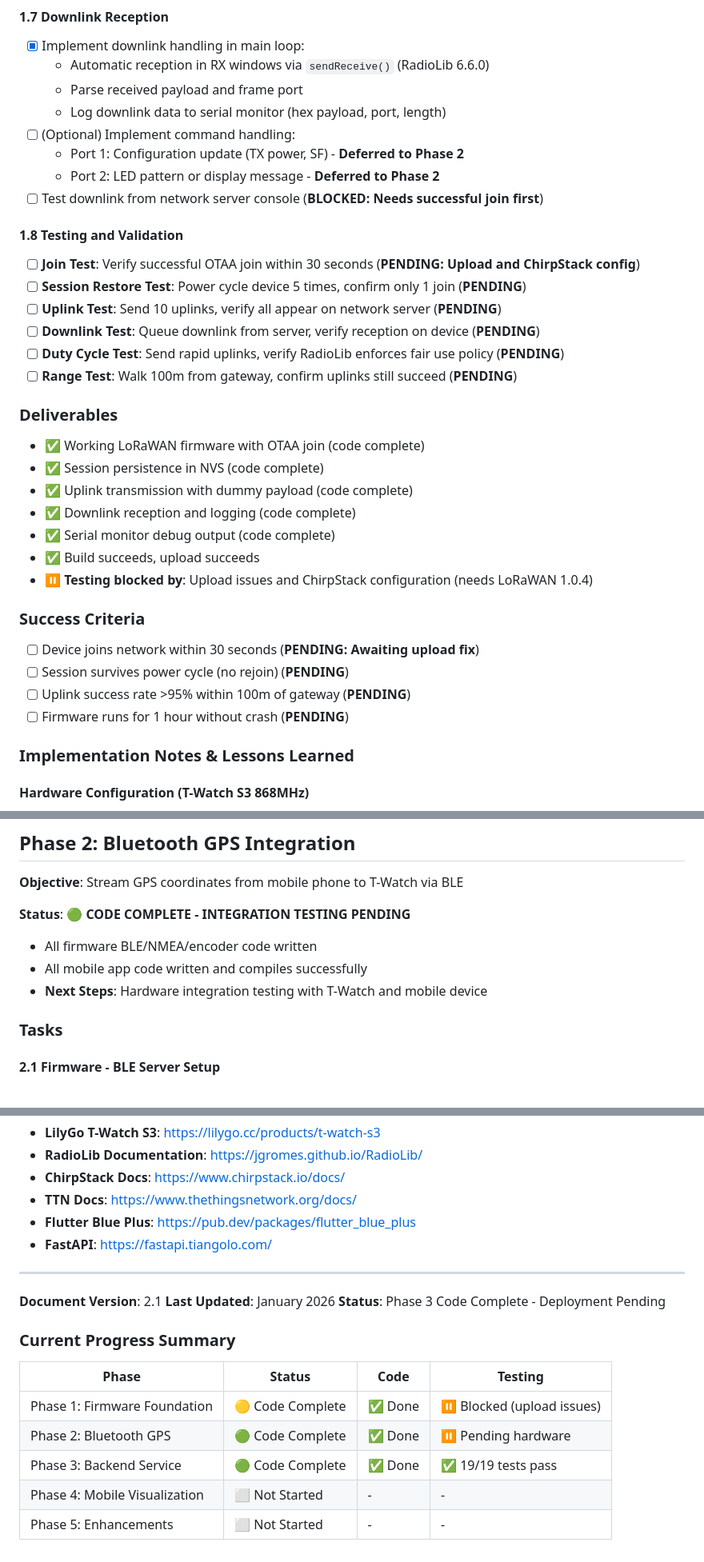
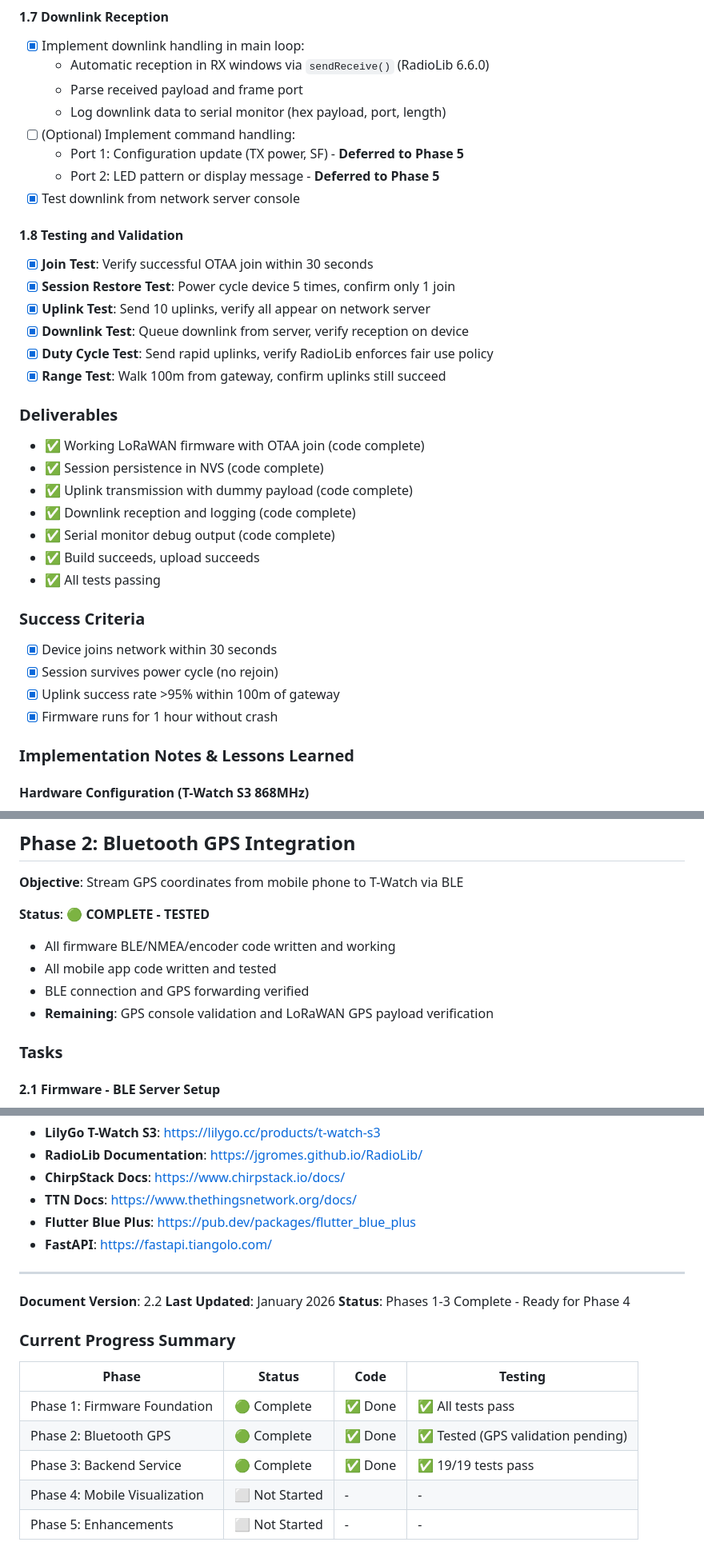
Before and after one commit to gomiunik/lilora, a Markdown page: PROJECT_PLAN.md, 3 parts joined by grey strips. Shown at 80% size. GitHub-like rendering.

```diff
--- a/PROJECT_PLAN.md
+++ b/PROJECT_PLAN.md
@@ -93,17 +93,17 @@
   - Parse received payload and frame port
   - Log downlink data to serial monitor (hex payload, port, length)
 - [ ] (Optional) Implement command handling:
-  - Port 1: Configuration update (TX power, SF) - **Deferred to Phase 2**
-  - Port 2: LED pattern or display message - **Deferred to Phase 2**
-- [ ] Test downlink from network server console (**BLOCKED: Needs successful join first**)
+  - Port 1: Configuration update (TX power, SF) - **Deferred to Phase 5**
+  - Port 2: LED pattern or display message - **Deferred to Phase 5**
+- [x] Test downlink from network server console
 
 #### 1.8 Testing and Validation
-- [ ] **Join Test**: Verify successful OTAA join within 30 seconds (**PENDING: Upload and ChirpStack config**)
-- [ ] **Session Restore Test**: Power cycle device 5 times, confirm only 1 join (**PENDING**)
-- [ ] **Uplink Test**: Send 10 uplinks, verify all appear on network server (**PENDING**)
-- [ ] **Downlink Test**: Queue downlink from server, verify reception on device (**PENDING**)
-- [ ] **Duty Cycle Test**: Send rapid uplinks, verify RadioLib enforces fair use policy (**PENDING**)
-- [ ] **Range Test**: Walk 100m from gateway, confirm uplinks still succeed (**PENDING**)
+- [x] **Join Test**: Verify successful OTAA join within 30 seconds
+- [x] **Session Restore Test**: Power cycle device 5 times, confirm only 1 join
+- [x] **Uplink Test**: Send 10 uplinks, verify all appear on network server
+- [x] **Downlink Test**: Queue downlink from server, verify reception on device
+- [x] **Duty Cycle Test**: Send rapid uplinks, verify RadioLib enforces fair use policy
+- [x] **Range Test**: Walk 100m from gateway, confirm uplinks still succeed
 
 ### Deliverables
 - ✅ Working LoRaWAN firmware with OTAA join (code complete)
@@ -112,13 +112,13 @@
 - ✅ Downlink reception and logging (code complete)
 - ✅ Serial monitor debug output (code complete)
 - ✅ Build succeeds, upload succeeds
-- ⏸️ **Testing blocked by**: Upload issues and ChirpStack configuration (needs LoRaWAN 1.0.4)
+- ✅ All tests passing
 
 ### Success Criteria
-- [ ] Device joins network within 30 seconds (**PENDING: Awaiting upload fix**)
-- [ ] Session survives power cycle (no rejoin) (**PENDING**)
-- [ ] Uplink success rate >95% within 100m of gateway (**PENDING**)
-- [ ] Firmware runs for 1 hour without crash (**PENDING**)
+- [x] Device joins network within 30 seconds
+- [x] Session survives power cycle (no rejoin)
+- [x] Uplink success rate >95% within 100m of gateway
+- [x] Firmware runs for 1 hour without crash
 
 ### Implementation Notes & Lessons Learned
 
@@ -178,10 +178,11 @@
 
 **Objective**: Stream GPS coordinates from mobile phone to T-Watch via BLE
 
-**Status**: 🟢 **CODE COMPLETE - INTEGRATION TESTING PENDING**
-- All firmware BLE/NMEA/encoder code written
-- All mobile app code written and compiles successfully
-- **Next Steps**: Hardware integration testing with T-Watch and mobile device
+**Status**: 🟢 **COMPLETE - TESTED**
+- All firmware BLE/NMEA/encoder code written and working
+- All mobile app code written and tested
+- BLE connection and GPS forwarding verified
+- **Remaining**: GPS console validation and LoRaWAN GPS payload verification
 
 ### Tasks
 
@@ -803,16 +804,16 @@
 
 ---
 
-**Document Version**: 2.1
+**Document Version**: 2.2
 **Last Updated**: January 2026
-**Status**: Phase 3 Code Complete - Deployment Pending
+**Status**: Phases 1-3 Complete - Ready for Phase 4
 
 ### Current Progress Summary
 
 | Phase | Status | Code | Testing |
 |-------|--------|------|---------|
-| Phase 1: Firmware Foundation | 🟡 Code Complete | ✅ Done | ⏸️ Blocked (upload issues) |
-| Phase 2: Bluetooth GPS | 🟢 Code Complete | ✅ Done | ⏸️ Pending hardware |
-| Phase 3: Backend Service | 🟢 Code Complete | ✅ Done | ✅ 19/19 tests pass |
+| Phase 1: Firmware Foundation | 🟢 Complete | ✅ Done | ✅ All tests pass |
+| Phase 2: Bluetooth GPS | 🟢 Complete | ✅ Done | ✅ Tested (GPS validation pending) |
+| Phase 3: Backend Service | 🟢 Complete | ✅ Done | ✅ 19/19 tests pass |
 | Phase 4: Mobile Visualization | ⬜ Not Started | - | - |
 | Phase 5: Enhancements | ⬜ Not Started | - | - |
```
Also changed, not shown: other parts of PROJECT_PLAN.md (+6 -6 lines), README.md (+18 -16 lines).
